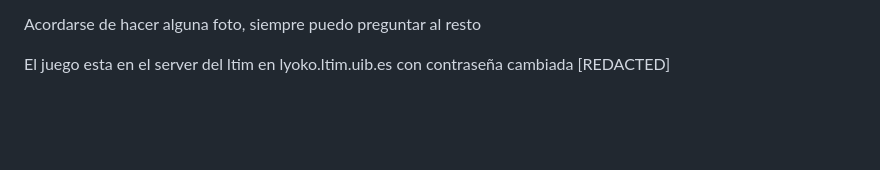
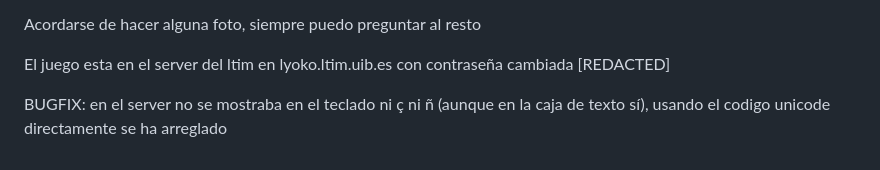
Before and after one commit to XanaDevelops/TFG, a Markdown page: diario.md, the part around the change. GitHub-like rendering; blank space fills up the shorter version.

Commit message:
diario comentar bugfix

```diff
--- a/diario.md
+++ b/diario.md
@@ -218,3 +218,5 @@ Tambien el control del tiempo ha fallado al principio y la variedad de tamaño d
 Acordarse de hacer alguna foto, siempre puedo preguntar al resto
 
 El juego esta en el server del ltim en lyoko.ltim.uib.es con contraseña cambiada [REDACTED]
+
+BUGFIX: en el server no se mostraba en el teclado ni ç ni ñ (aunque en la caja de texto sí), usando el codigo unicode directamente se ha arreglado
```
